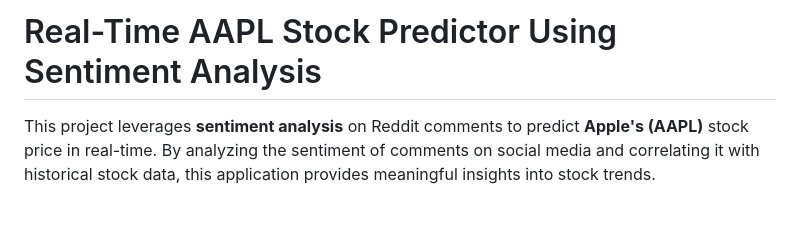
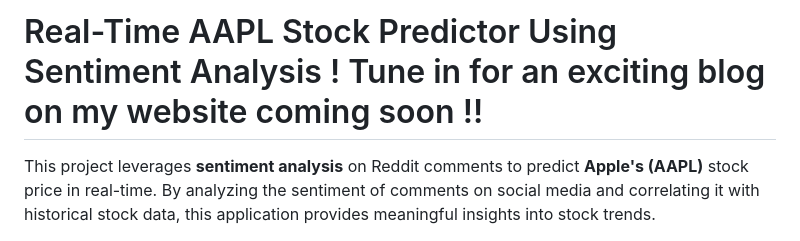
Before and after one commit to MohamedIKenedy/real-time-appl-stock-predictor, a Markdown page: README.md, the part around the change. Drawn GitHub-style; blank space fills up the shorter version.

```diff
--- a/README.md
+++ b/README.md
@@ -1,5 +1,5 @@
 
-# Real-Time AAPL Stock Predictor Using Sentiment Analysis
+# Real-Time AAPL Stock Predictor Using Sentiment Analysis ! Tune in for an exciting blog on my website coming soon !!
 
 This project leverages **sentiment analysis** on Reddit comments to predict **Apple's (AAPL)** stock price in real-time. By analyzing the sentiment of comments on social media and correlating it with historical stock data, this application provides meaningful insights into stock trends.
 
```
